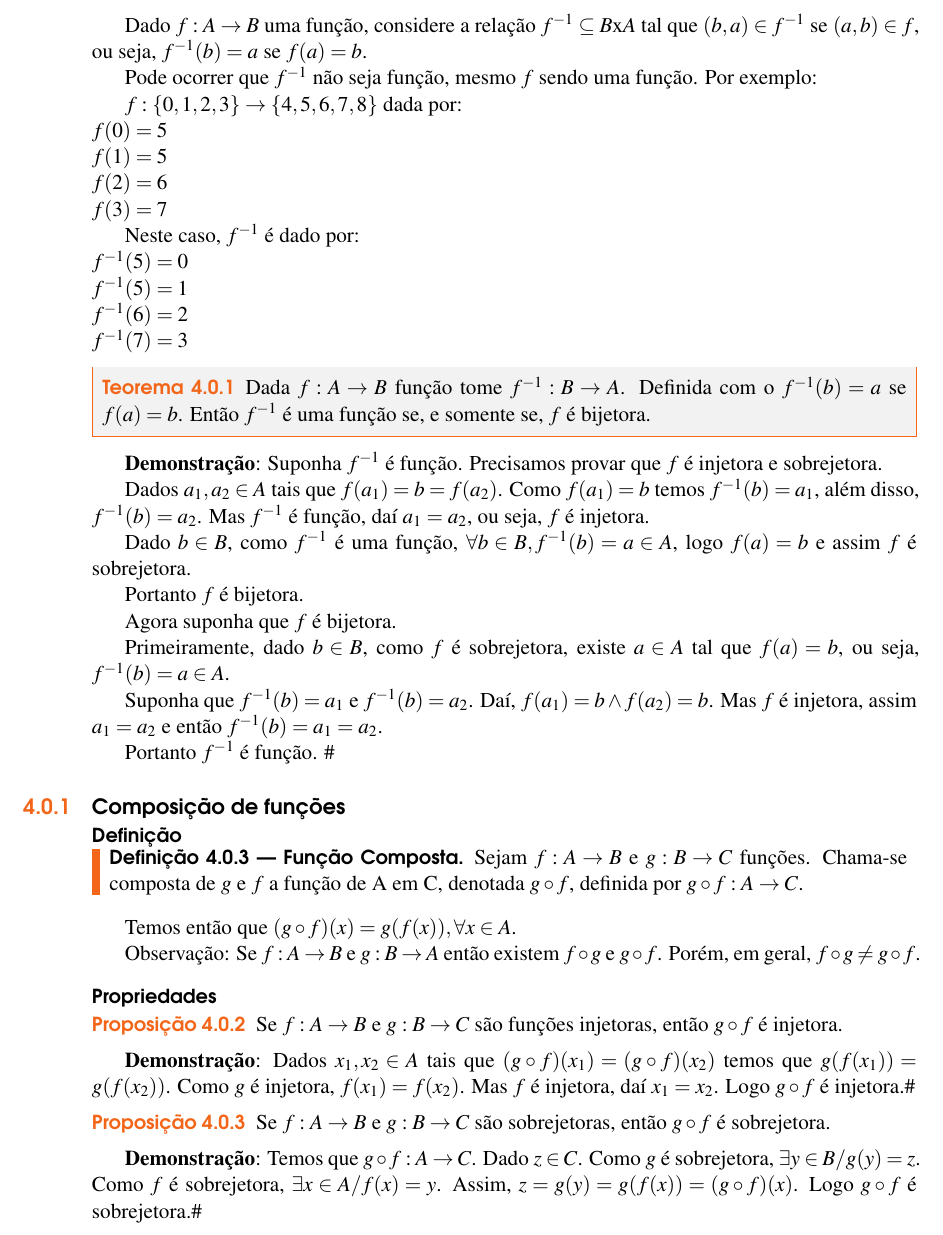
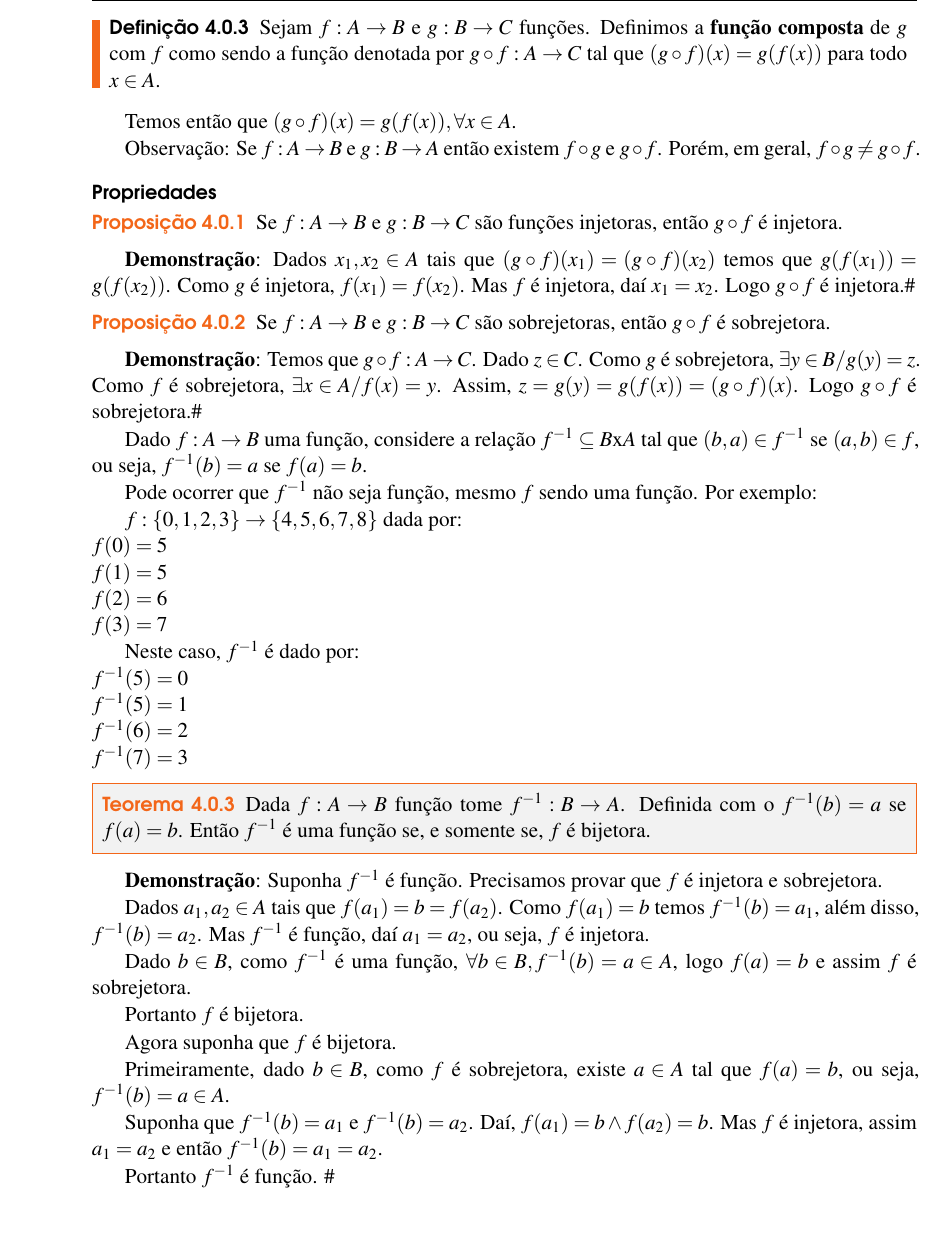
Before and after one commit to jfreitasunb/Algebra-1, a LaTeX book (Algebra_1.tex, which reads funcoes.tex): part of page 25 of 30, cut so that both start at the same text. Compiled offline with XeLaTeX.

Commit message:
Mudança na ordem do texto e melhoria na definição de função composta.

```diff
--- a/funcoes.tex
+++ b/funcoes.tex
@@ -107,12 +107,25 @@ O conjunto $A$ {\'e} chamado de \textbf{dom{\'\i}nio} de $f$ e será denotado po
 
 			A função $h$ não é sobrejetora pois, por exemplo, para $y = -1$ \textbf{não} existe $x\in\mathbb{R}$ tal que $h(x) = -1$.
 		\end{solucao}
-
-
-
 		\end{enumerate}
 \end{exemplos}
 
+\begin{definicao}
+	Sejam $f : A \to B$ e $g : B \to C$ funções. Definimos a \textbf{função composta} de $g$ com $f$ como sendo a função denotada por $g \circ f : A \to C$ tal que $(g\circ f)(x) = g(f(x))$ para todo $x \in A$.
+\end{definicao}
+
+Temos ent{\~a}o que $(g\circ f)(x)=g(f(x)), \forall x\in A$.
+
+Observa{\c c}{\~a}o: Se $f:A\rightarrow B$ e $g:B\rightarrow A$ ent{\~a}o existem $f\circ g$ e $g\circ f$. Por{\'e}m, em geral, $f\circ g\neq g\circ f$.
+
+\subsubsection{Propriedades}
+\begin{proposicao} Se $f:A\rightarrow B$ e $g:B\rightarrow C$ s{\~a}o fun{\c c}{\~o}es injetoras, ent{\~a}o $g\circ f$ {\'e} injetora.\end{proposicao}
+
+\textbf{Demonstra{\c c}{\~a}o}: Dados $x_{1},x_{2}\in A$ tais que $(g\circ f)(x_{1})=(g\circ f)(x_{2})$ temos que $g(f(x_{1}))=g(f(x_{2}))$. Como $g$ {\'e} injetora, $f(x_{1})=f(x_{2})$. Mas $f$ {\'e} injetora, da{\'\i} $x_{1}=x_{2}$. Logo $g\circ f$ {\'e} injetora.\#
+
+\begin{proposicao} Se $f:A\rightarrow B$ e $g:B\rightarrow C$ s{\~a}o sobrejetoras, ent{\~a}o $g\circ f$ {\'e} sobrejetora.\end{proposicao}
+
+\textbf{Demonstra{\c c}{\~a}o}: Temos que $g\circ f:A\rightarrow C$. Dado $z\in C$. Como $g$ {\'e} sobrejetora, $\exists y\in B/g(y)=z$. Como $f$ {\'e} sobrejetora, $\exists x\in A/f(x)=y$. Assim, $z=g(y)=g(f(x))=(g\circ f)(x)$. Logo $g\circ f$ {\'e} sobrejetora.\#
 
 Dado $f:A\rightarrow B$ uma funç{\~a}o, considere a relaç{\~a}o $f^{-1}\subseteq B$x$A$ tal que $(b,a)\in f^{-1}$ se $(a,b)\in f$, ou seja, $f^{-1}(b)=a$ se $f(a)=b$.
 
@@ -149,24 +162,8 @@ Primeiramente, dado $b\in B$, como $f$ {\'e} sobrejetora, existe $a\in A$ tal qu
 Suponha que $f^{-1}(b)=a_{1}$ e $f^{-1}(b)=a_{2}$. Da{\'\i}, $f(a_{1})=b\wedge f(a_{2})=b$. Mas $f$ {\'e} injetora, assim $a_{1}=a_{2}$ e ent{\~a}o $f^{-1}(b)=a_{1}=a_{2}$.
 
 Portanto $f^{-1}$ {\'e} fun{\c c}{\~a}o. \#
-\subsection{Composi{\c c}{\~a}o de fun{\c c}{\~o}es}
 
-\subsubsection{Defini{\c c}{\~a}o}
 
-\begin{definicao}[Fun{\c c}{\~a}o Composta] Sejam $f:A\rightarrow B$ e $g:B\rightarrow C$ fun{\c c}{\~o}es. Chama-se composta de $g$ e $f$ a fun{\c c}{\~a}o de A em C, denotada $g\circ f$, definida por $g\circ f:A\rightarrow C$.\end{definicao}
-
-Temos ent{\~a}o que $(g\circ f)(x)=g(f(x)), \forall x\in A$.
-
-Observa{\c c}{\~a}o: Se $f:A\rightarrow B$ e $g:B\rightarrow A$ ent{\~a}o existem $f\circ g$ e $g\circ f$. Por{\'e}m, em geral, $f\circ g\neq g\circ f$.
-
-\subsubsection{Propriedades}
-\begin{proposicao} Se $f:A\rightarrow B$ e $g:B\rightarrow C$ s{\~a}o fun{\c c}{\~o}es injetoras, ent{\~a}o $g\circ f$ {\'e} injetora.\end{proposicao}
-
-\textbf{Demonstra{\c c}{\~a}o}: Dados $x_{1},x_{2}\in A$ tais que $(g\circ f)(x_{1})=(g\circ f)(x_{2})$ temos que $g(f(x_{1}))=g(f(x_{2}))$. Como $g$ {\'e} injetora, $f(x_{1})=f(x_{2})$. Mas $f$ {\'e} injetora, da{\'\i} $x_{1}=x_{2}$. Logo $g\circ f$ {\'e} injetora.\#
-
-\begin{proposicao} Se $f:A\rightarrow B$ e $g:B\rightarrow C$ s{\~a}o sobrejetoras, ent{\~a}o $g\circ f$ {\'e} sobrejetora.\end{proposicao}
-
-\textbf{Demonstra{\c c}{\~a}o}: Temos que $g\circ f:A\rightarrow C$. Dado $z\in C$. Como $g$ {\'e} sobrejetora, $\exists y\in B/g(y)=z$. Como $f$ {\'e} sobrejetora, $\exists x\in A/f(x)=y$. Assim, $z=g(y)=g(f(x))=(g\circ f)(x)$. Logo $g\circ f$ {\'e} sobrejetora.\#
 
 \subsection{Fun{\c c}{\~a}o Identidade}
 \subsubsection{Defini{\c c}{\~a}o}
```
